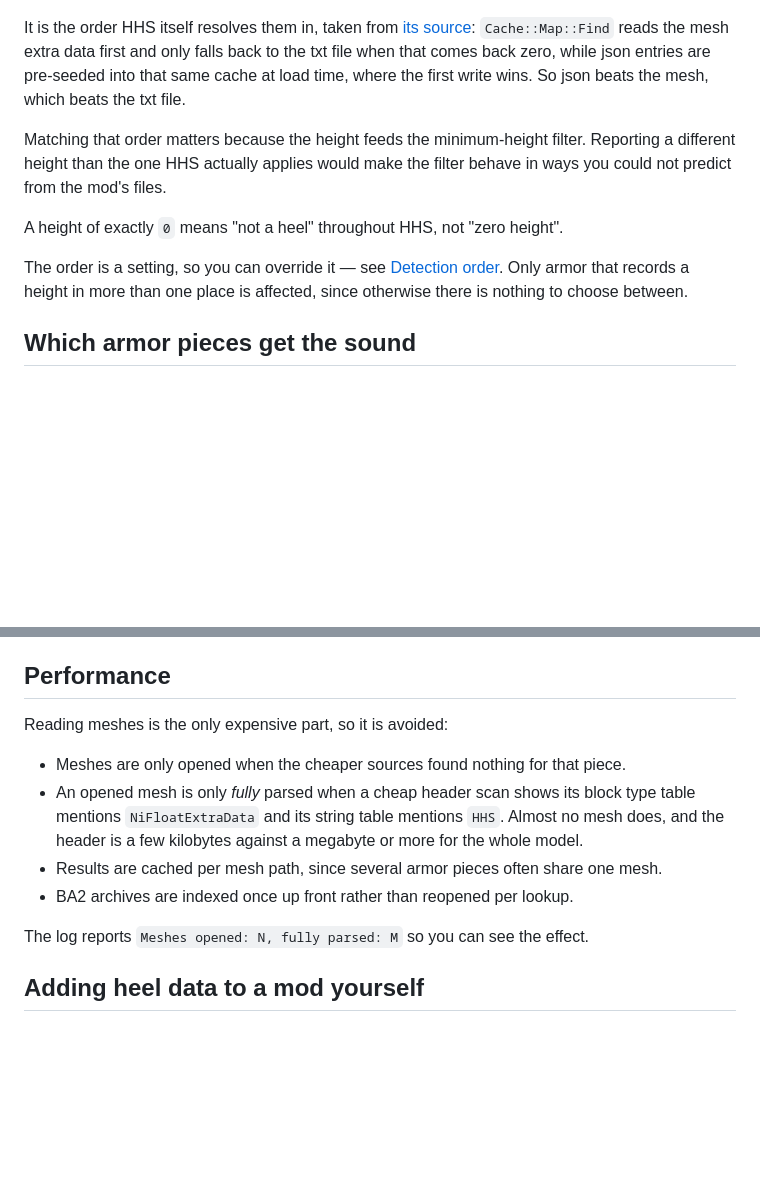
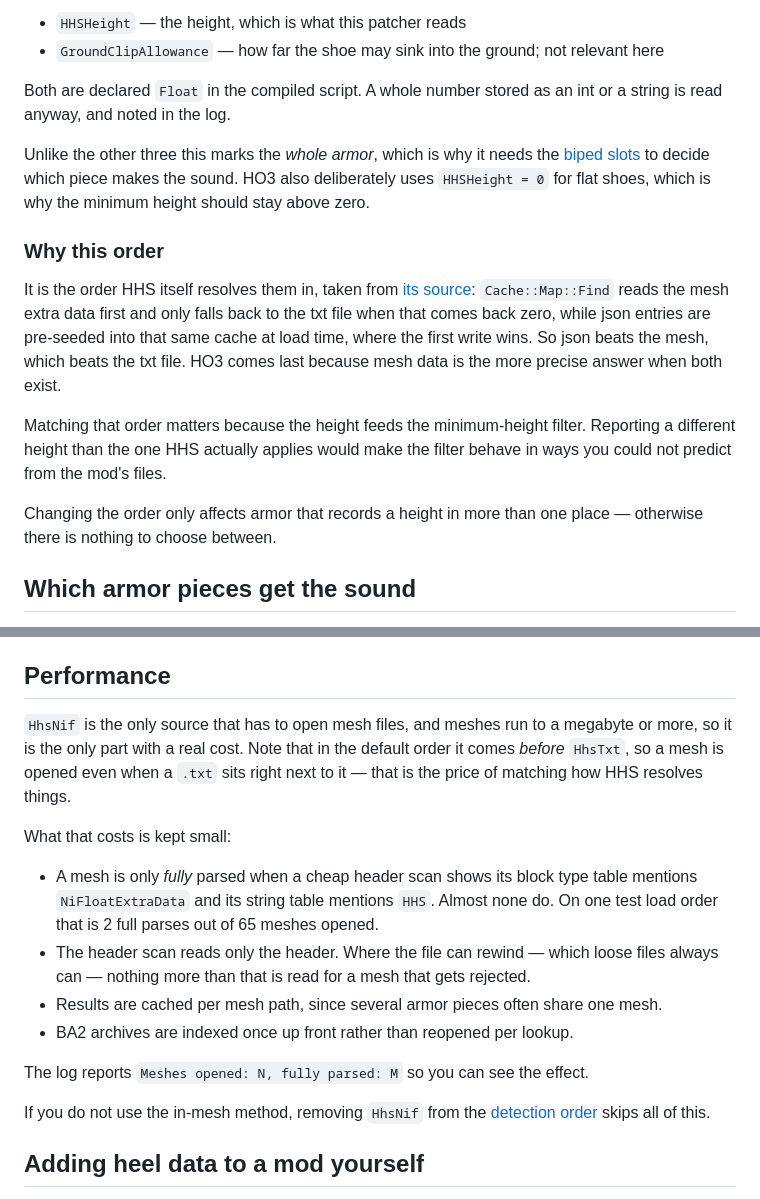
Before and after one commit to Langmans/Fallout4HighHeelSoundsSynthesisPatcher, a Markdown page: docs/how-it-works.md, 2 parts joined by grey strips. Drawn GitHub-style; blank space fills up the shorter version.

```diff
--- a/docs/how-it-works.md
+++ b/docs/how-it-works.md
@@ -30,19 +93,28 @@ Loose files and BA2 archives are both searched.
+- `HHSHeight` — the height, which is what this patcher reads
+- `GroundClipAllowance` — how far the shoe may sink into the ground; not relevant here
+
+Both are declared `Float` in the compiled script. A whole number stored as an int or a string is
+read anyway, and noted in the log.
+
+Unlike the other three this marks the *whole armor*, which is why it needs the
+[biped slots](#which-armor-pieces-get-the-sound) to decide which piece makes the sound. HO3 also
+deliberately uses `HHSHeight = 0` for flat shoes, which is why the minimum height should stay above
+zero.
+
+### Why this order
 
 It is the order HHS itself resolves them in, taken from
 [its source](https://github.com/P-K-0/HHS): `Cache::Map::Find` reads the mesh extra data first and
 only falls back to the txt file when that comes back zero, while json entries are pre-seeded into
 that same cache at load time, where the first write wins. So json beats the mesh, which beats the
-txt file.
+txt file. HO3 comes last because mesh data is the more precise answer when both exist.
 
 Matching that order matters because the height feeds the minimum-height filter. Reporting a
 different height than the one HHS actually applies would make the filter behave in ways you could
 not predict from the mod's files.
 
-A height of exactly `0` means "not a heel" throughout HHS, not "zero height".
-
-The order is a setting, so you can override it — see
-[Detection order](settings.md#detection-order). Only armor that records a height in more than one
-place is affected, since otherwise there is nothing to choose between.
+Changing the order only affects armor that records a height in more than one place — otherwise
+there is nothing to choose between.
 
 ## Which armor pieces get the sound
 
@@ -74,16 +146,25 @@ game will never apply.
 
 ## Performance
 
-Reading meshes is the only expensive part, so it is avoided:
+`HhsNif` is the only source that has to open mesh files, and meshes run to a megabyte or more, so
+it is the only part with a real cost. Note that in the default order it comes *before* `HhsTxt`, so
+a mesh is opened even when a `.txt` sits right next to it — that is the price of matching how HHS
+resolves things.
 
-- Meshes are only opened when the cheaper sources found nothing for that piece.
-- An opened mesh is only *fully* parsed when a cheap header scan shows its block type table
-  mentions `NiFloatExtraData` and its string table mentions `HHS`. Almost no mesh does, and the
-  header is a few kilobytes against a megabyte or more for the whole model.
+What that costs is kept small:
+
+- A mesh is only *fully* parsed when a cheap header scan shows its block type table mentions
+  `NiFloatExtraData` and its string table mentions `HHS`. Almost none do. On one test load order
+  that is 2 full parses out of 65 meshes opened.
+- The header scan reads only the header. Where the file can rewind — which loose files always can —
+  nothing more than that is read for a mesh that gets rejected.
 - Results are cached per mesh path, since several armor pieces often share one mesh.
 - BA2 archives are indexed once up front rather than reopened per lookup.
 
 The log reports `Meshes opened: N, fully parsed: M` so you can see the effect.
+
+If you do not use the in-mesh method, removing `HhsNif` from the
+[detection order](settings.md#detection-order) skips all of this.
 
 ## Adding heel data to a mod yourself
 
```
Also changed, not shown: other parts of docs/how-it-works.md (+69 -6 lines), docs/settings.md (+4 -1 lines).
